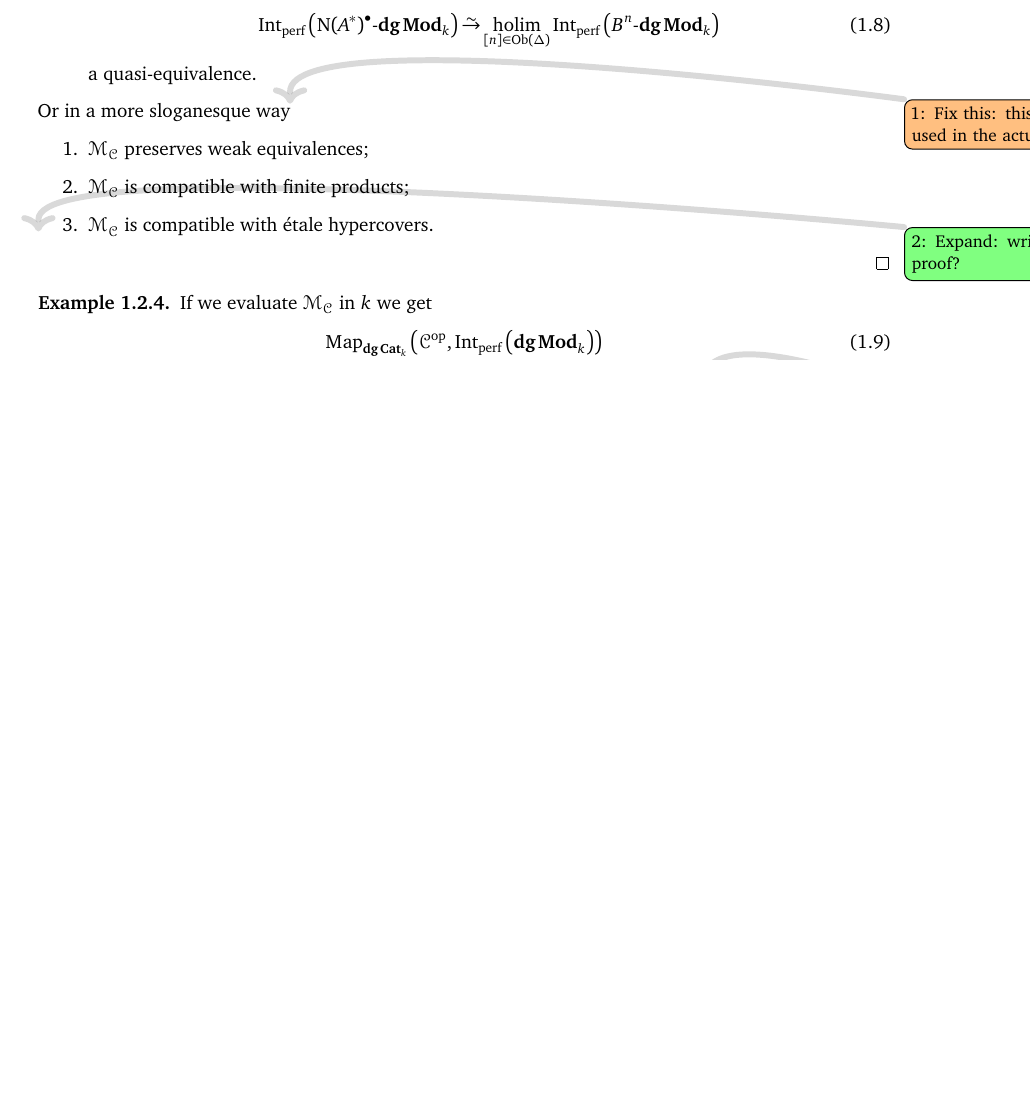
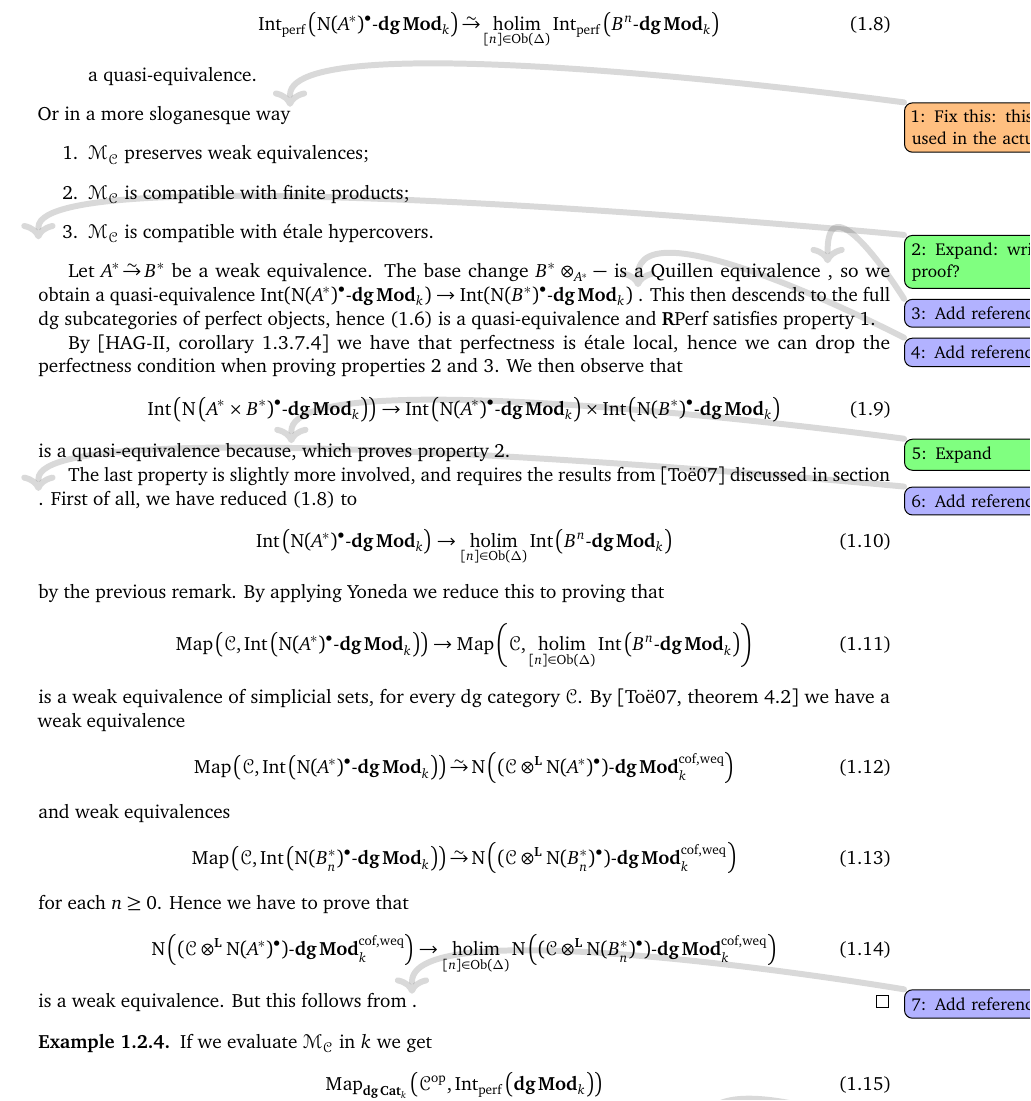
Before and after one commit to mauroporta/Autour_de_DAG, a LaTeX thesis (notes.tex, which reads rperf.tex): part of page 11 of 13, cut so that both start at the same text, the shorter picture padded with empty space. Compiled offline with pdfLaTeX.

Commit message:
Wrote a very sketchy proof of derived stackiness
It needs to be improved, but it can serve as the "real" proof in this
text. The others can be merely sketches.

```diff
--- a/rperf.tex
+++ b/rperf.tex
@@ -111,6 +115,36 @@ This derived stack serves as a ``base point'' for all other constructions. One f
     \end{enumerate}
 
     \expandthis{write complete proof?}
+
+    Let~$A^*\weq B^*$ be a weak equivalence. The base change~$B^*\otimes_{A^*}-$ is a Quillen equivalence \addreference, so we obtain a quasi-equivalence~$\Int(\dgMod{\nerve(A^*)^\bullet}_k)\to\Int(\dgMod{\nerve(B^*)^\bullet}_k)$ \addreference. This then descends to the full dg~subcategories of perfect objects, hence \eqref{equation:condition-1} is a quasi-equivalence and~$\RPerf$ satisfies property~1.
+
+    By \cite[corollary 1.3.7.4]{hagII} we have that perfectness is \'etale local, hence we can drop the perfectness condition when proving properties~2 and~3. We then observe that
+    \begin{equation}
+      \Int\left( \dgMod{\nerve\left( A^*\times B^*)^\bullet}_k \right) \right)\to\Int\left( \dgMod{\nerve(A^*)^\bullet}_k \right)\times\Int\left( \dgMod{\nerve(B^*)^\bullet}_k \right)
+    \end{equation}
+    is a quasi-equivalence because\expandthis, which proves property~2.
+
+    The last property is slightly more involved, and requires the results from \cite{toen} discussed in section \addreference. First of all, we have reduced \eqref{equation:condition-3} to
+    \begin{equation}
+      \Int\left( \dgMod{\nerve(A^*)^\bullet}_k \right)\to\holim_{[n]\in\Ob(\Delta)}\Int\left( \dgMod{B^n}_k \right)
+    \end{equation}
+    by the previous remark. By applying Yoneda we reduce this to proving that
+    \begin{equation}
+      \Map\left( \mathcal{C},\Int\left( \dgMod{\nerve(A^*)^\bullet}_k \right) \right)\to\Map\left( \mathcal{C},\holim_{[n]\in\Ob(\Delta)}\Int\left( \dgMod{B^n}_k \right) \right)
+    \end{equation}
+    is a weak equivalence of simplicial sets, for every dg~category~$\mathcal{C}$. By \cite[theorem 4.2]{toen} we have a weak equivalence
+    \begin{equation}
+      \Map\left( \mathcal{C},\Int\left( \dgMod{\nerve(A^*)^\bullet}_k \right) \right)\weq\nerve\left( \dgMod{(\mathcal{C}\otimes^{\mathbf{L}}\nerve(A^*)^\bullet)}_k^{\mathrm{cof,weq}} \right)
+    \end{equation}
+    and weak equivalences
+    \begin{equation}
+      \Map\left( \mathcal{C},\Int\left( \dgMod{\nerve(B_n^*)^\bullet}_k \right) \right)\weq\nerve\left( \dgMod{(\mathcal{C}\otimes^{\mathbf{L}}\nerve(B_n^*)^\bullet)}_k^{\mathrm{cof,weq}} \right)
+    \end{equation}
+    for each~$n\geq 0$. Hence we have to prove that
+    \begin{equation}
+      \nerve\left( \dgMod{(\mathcal{C}\otimes^{\mathbf{L}}\nerve(A^*)^\bullet)}_k^{\mathrm{cof,weq}} \right)\to\holim_{[n]\in\Ob(\Delta)}\nerve\left( \dgMod{(\mathcal{C}\otimes^{\mathbf{L}}\nerve(B_n^*)^\bullet)}_k^{\mathrm{cof,weq}} \right)
+    \end{equation}
+    is a weak equivalence. But this follows from \addreference.
   \end{proof}
 \end{theorem}
 
```
Also changed, not shown: rperf.tex (8 more changed lines).
